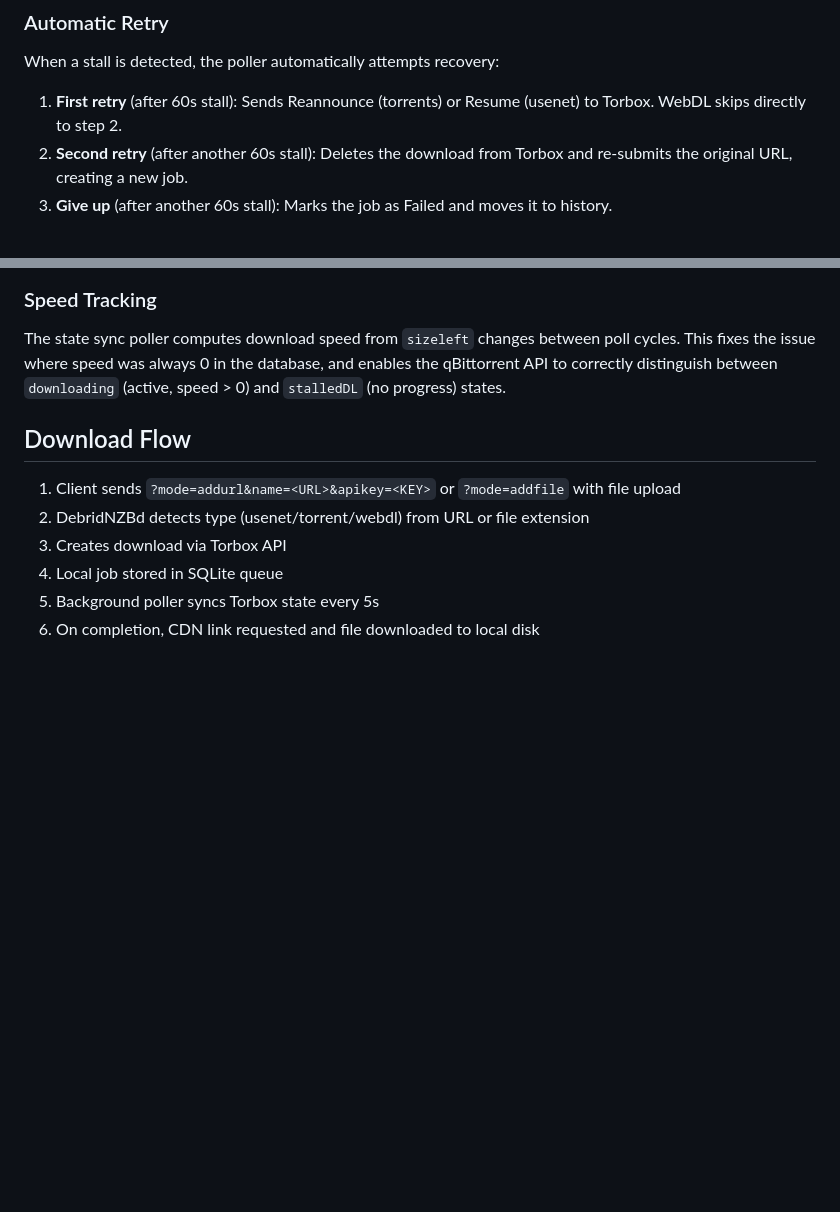
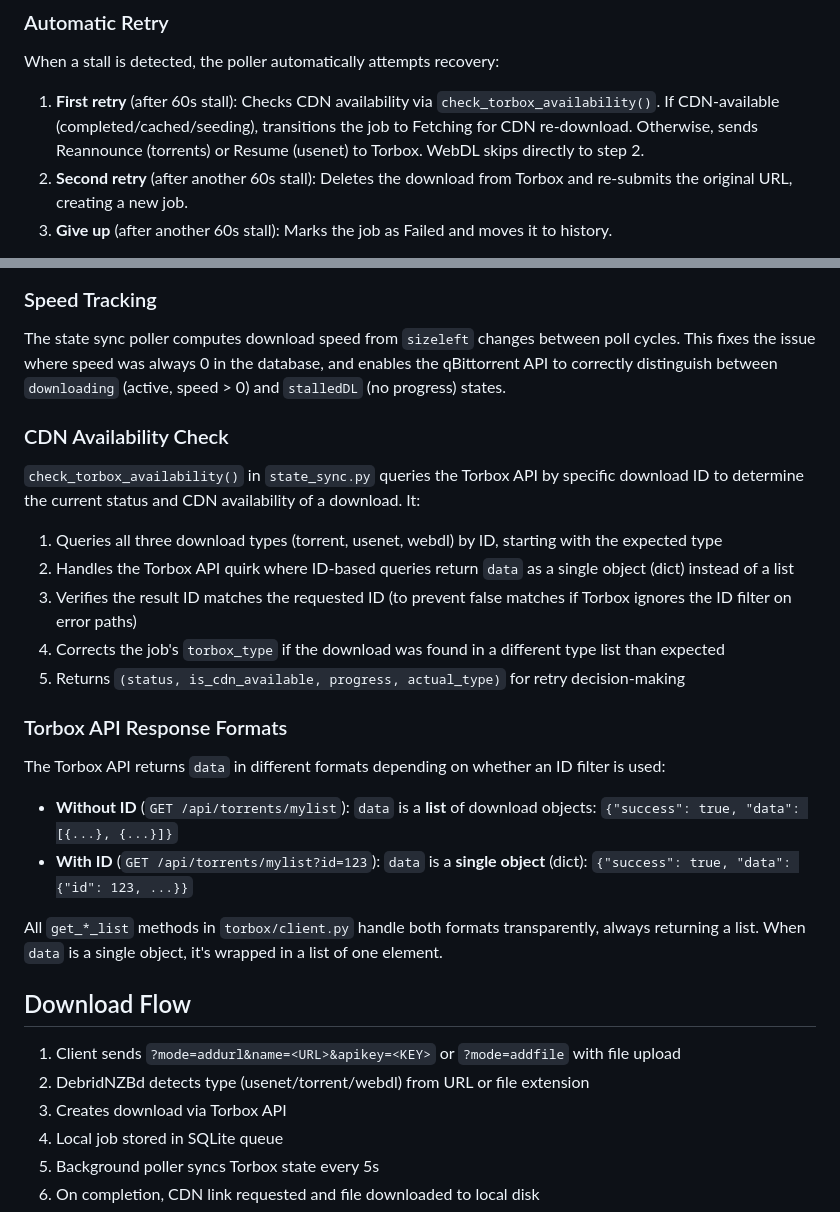
Before and after one commit to ctchickenman/DebridNZBd, a Markdown page: CLAUDE.md, 2 parts joined by grey strips. Drawn GitHub-style; blank space fills up the shorter version.

```diff
--- a/CLAUDE.md
+++ b/CLAUDE.md
@@ -224,7 +224,7 @@ The background state sync poller tracks when each job's `percentage` last change
 ### Automatic Retry
 
 When a stall is detected, the poller automatically attempts recovery:
-1. **First retry** (after 60s stall): Sends Reannounce (torrents) or Resume (usenet) to Torbox. WebDL skips directly to step 2.
+1. **First retry** (after 60s stall): Checks CDN availability via `check_torbox_availability()`. If CDN-available (completed/cached/seeding), transitions the job to Fetching for CDN re-download. Otherwise, sends Reannounce (torrents) or Resume (usenet) to Torbox. WebDL skips directly to step 2.
 2. **Second retry** (after another 60s stall): Deletes the download from Torbox and re-submits the original URL, creating a new job.
 3. **Give up** (after another 60s stall): Marks the job as Failed and moves it to history.
 
@@ -248,6 +248,25 @@ The automatic stall retry (first attempt at 60s) also checks CDN availability be
 ### Speed Tracking
 
 The state sync poller computes download speed from `sizeleft` changes between poll cycles. This fixes the issue where speed was always 0 in the database, and enables the qBittorrent API to correctly distinguish between `downloading` (active, speed > 0) and `stalledDL` (no progress) states.
+
+### CDN Availability Check
+
+`check_torbox_availability()` in `state_sync.py` queries the Torbox API by specific download ID to determine the current status and CDN availability of a download. It:
+
+1. Queries all three download types (torrent, usenet, webdl) by ID, starting with the expected type
+2. Handles the Torbox API quirk where ID-based queries return `data` as a single object (dict) instead of a list
+3. Verifies the result ID matches the requested ID (to prevent false matches if Torbox ignores the ID filter on error paths)
+4. Corrects the job's `torbox_type` if the download was found in a different type list than expected
+5. Returns `(status, is_cdn_available, progress, actual_type)` for retry decision-making
+
+### Torbox API Response Formats
+
+The Torbox API returns `data` in different formats depending on whether an ID filter is used:
+
+- **Without ID** (`GET /api/torrents/mylist`): `data` is a **list** of download objects: `{"success": true, "data": [{...}, {...}]}`
+- **With ID** (`GET /api/torrents/mylist?id=123`): `data` is a **single object** (dict): `{"success": true, "data": {"id": 123, ...}}`
+
+All `get_*_list` methods in `torbox/client.py` handle both formats transparently, always returning a list. When `data` is a single object, it's wrapped in a list of one element.
 
 ## Download Flow
 
```
Also changed, not shown: docs/architecture.md (+14 -2 lines), docs/torbox-client.md (+36 -0 lines).
